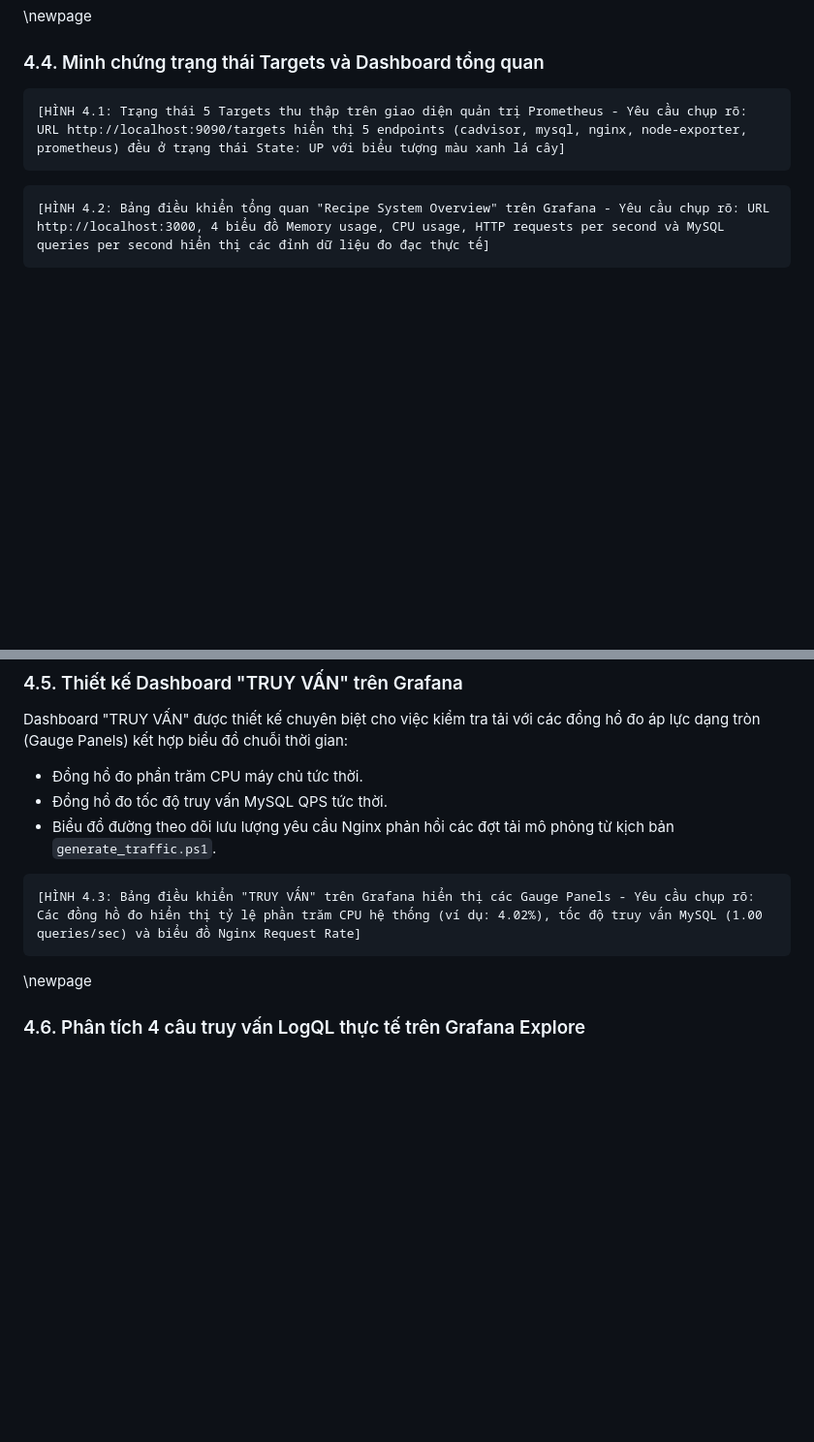
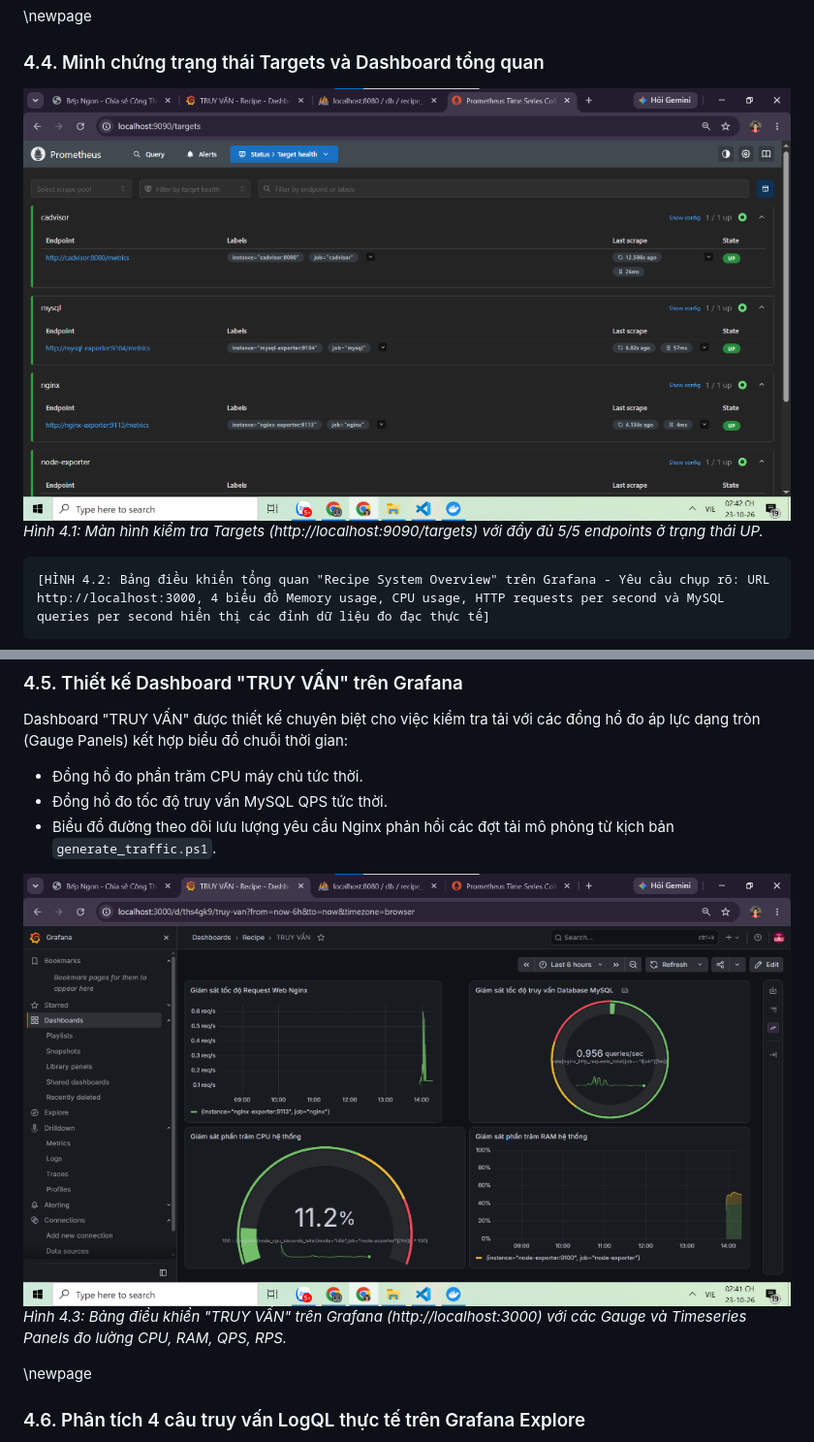
Before and after one commit to DTC245200715/recipe-devops-, a Markdown page: report/BAO_CAO_THUC_HANH_CHI_TIET.md, 2 parts joined by grey strips. Shown at 97% size. Rendered like a GitHub page; pictures changed too: screenshots/03_grafana_truy_van.png (added), screenshots/05_prometheus_targets.png (added); blank space fills up the shorter version.

````diff
--- a/report/BAO_CAO_THUC_HANH_CHI_TIET.md
+++ b/report/BAO_CAO_THUC_HANH_CHI_TIET.md
@@ -369,9 +366,8 @@ Prometheus cào số liệu định kỳ 15 giây từ 5 targets (`prometheus.ym
 <!-- TRANG 15: CHƯƠNG 4 (MINH CHỨNG PROMETHEUS & GRAFANA OVERVIEW) -->
 ### 4.4. Minh chứng trạng thái Targets và Dashboard tổng quan
 
-```
-[HÌNH 4.1: Trạng thái 5 Targets thu thập trên giao diện quản trị Prometheus - Yêu cầu chụp rõ: URL http://localhost:9090/targets hiển thị 5 endpoints (cadvisor, mysql, nginx, node-exporter, prometheus) đều ở trạng thái State: UP với biểu tượng màu xanh lá cây]
-```
+![HÌNH 4.1: Trạng thái 5 Targets thu thập trên giao diện quản trị Prometheus](../screenshots/05_prometheus_targets.png)
+*Hình 4.1: Màn hình kiểm tra Targets (http://localhost:9090/targets) với đầy đủ 5/5 endpoints ở trạng thái UP.*
 
 ```
 [HÌNH 4.2: Bảng điều khiển tổng quan "Recipe System Overview" trên Grafana - Yêu cầu chụp rõ: URL http://localhost:3000, 4 biểu đồ Memory usage, CPU usage, HTTP requests per second và MySQL queries per second hiển thị các đỉnh dữ liệu đo đạc thực tế]
@@ -386,9 +382,8 @@ Dashboard "TRUY VẤN" được thiết kế chuyên biệt cho việc kiểm tr
 *   Đồng hồ đo tốc độ truy vấn MySQL QPS tức thời.
 *   Biểu đồ đường theo dõi lưu lượng yêu cầu Nginx phản hồi các đợt tải mô phỏng từ kịch bản `generate_traffic.ps1`.
 
-```
-[HÌNH 4.3: Bảng điều khiển "TRUY VẤN" trên Grafana hiển thị các Gauge Panels - Yêu cầu chụp rõ: Các đồng hồ đo hiển thị tỷ lệ phần trăm CPU hệ thống (ví dụ: 4.02%), tốc độ truy vấn MySQL (1.00 queries/sec) và biểu đồ Nginx Request Rate]
-```
+![HÌNH 4.3: Bảng điều khiển TRUY VẤN trên Grafana hiển thị các Gauge Panels](../screenshots/03_grafana_truy_van.png)
+*Hình 4.3: Bảng điều khiển "TRUY VẤN" trên Grafana (http://localhost:3000) với các Gauge và Timeseries Panels đo lường CPU, RAM, QPS, RPS.*
 
 \newpage
 
````
Also changed, not shown: other parts of report/BAO_CAO_THUC_HANH_CHI_TIET.md (+6 -9 lines), screenshots/01_website_home.png (added), screenshots/02_admin_dashboard.png (added), screenshots/04_phpmyadmin.png (added), 6 other files.
